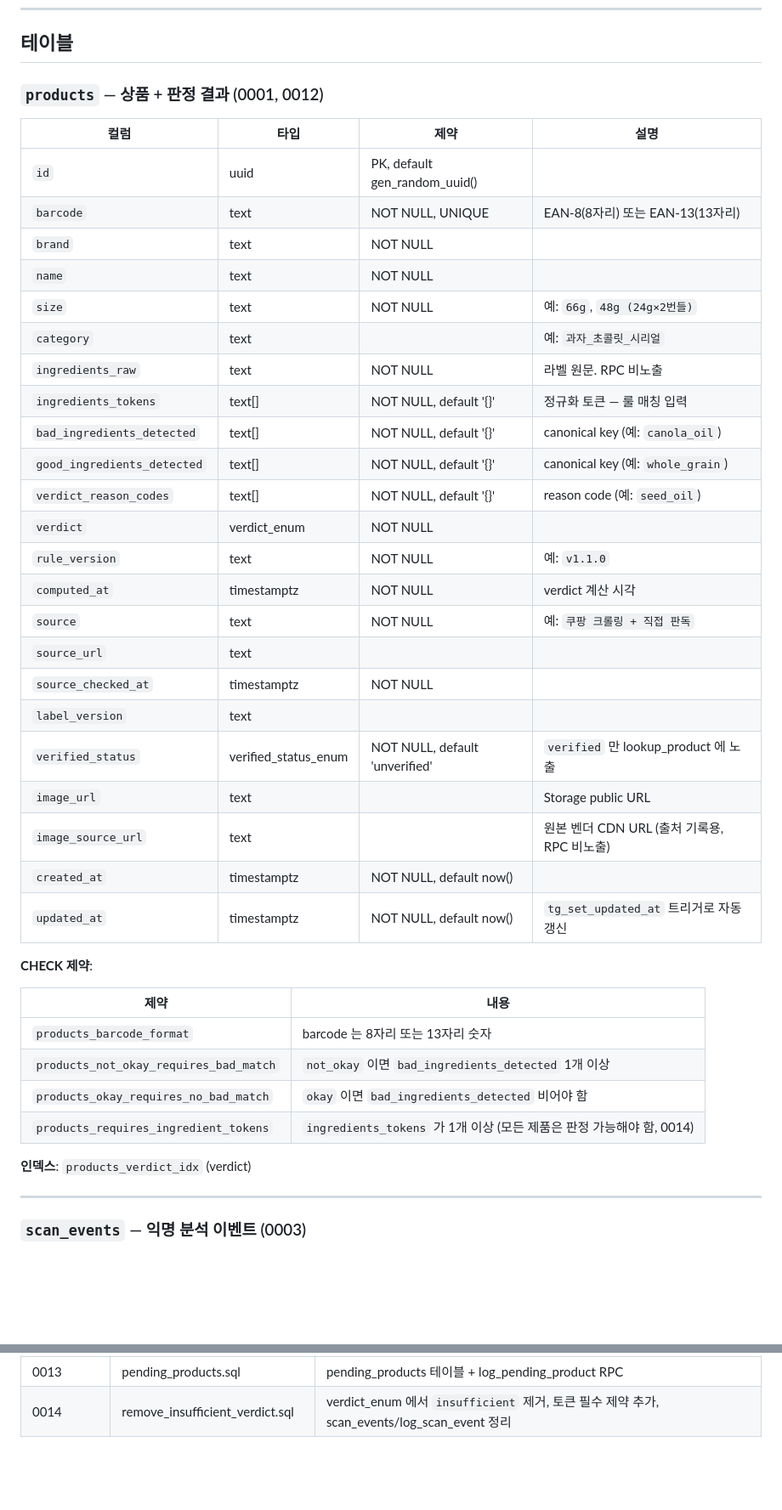
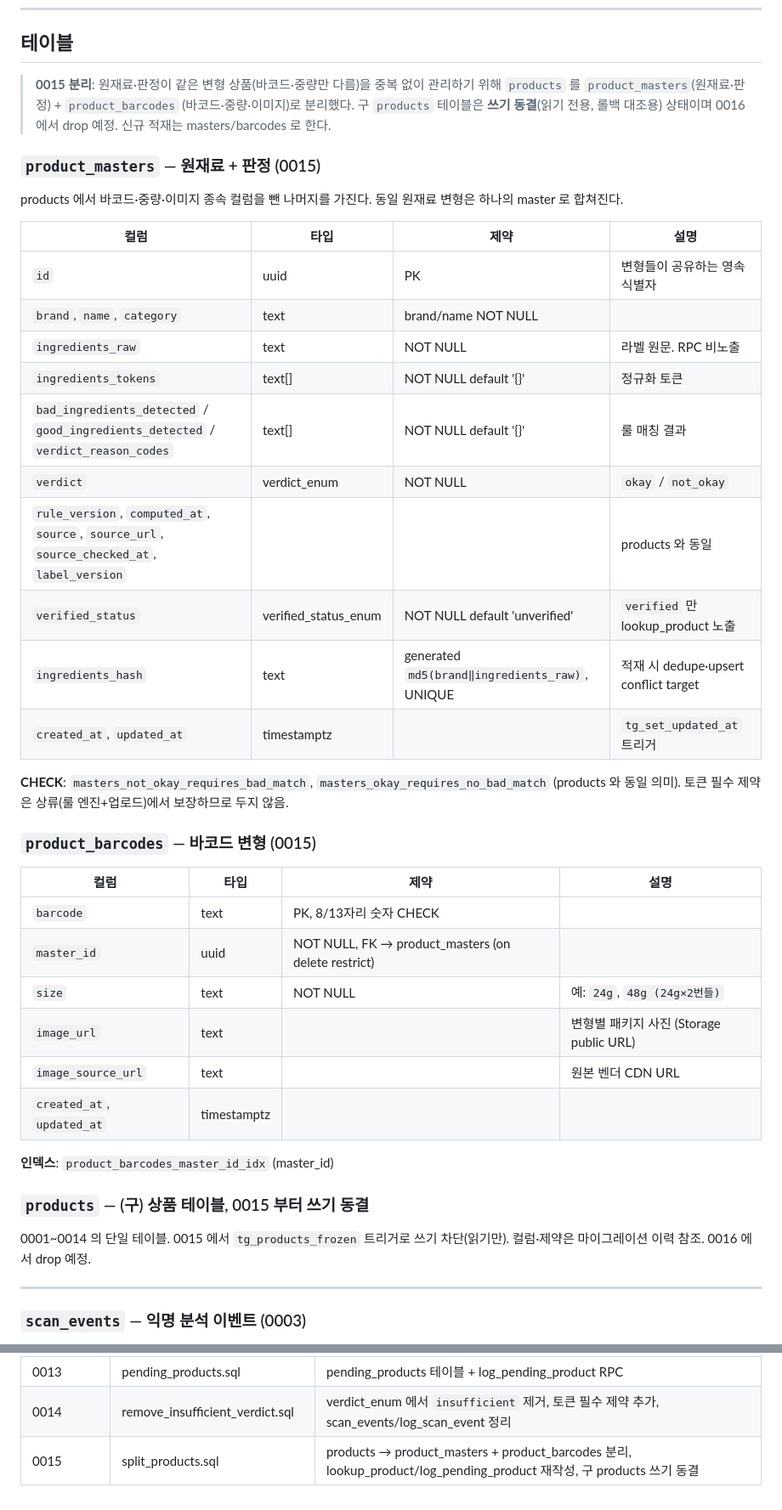
Before and after one commit to chesed71/happycart, a Markdown page: supabase/SCHEMA.md, 2 parts joined by grey strips. Shown at 85% size. GitHub-like rendering; blank space fills up the shorter version.

Commit message:
docs: SCHEMA.md에 products 분리(0015) 구조 반영
- product_masters / product_barcodes 테이블 문서화
- 구 products 동결 표기, lookup_product/log_pending_product 조인 기준 갱신
- 적재 경로가 pipeline/로 이동(upload_to_supabase.py 동결) 명시

```diff
--- a/supabase/SCHEMA.md
+++ b/supabase/SCHEMA.md
@@ -47,44 +47,49 @@ service_role 만 RLS 를 우회한다 (Data Desk, 업로드 스크립트).
 
 ## 테이블
 
-### `products` — 상품 + 판정 결과 (0001, 0012)
+> **0015 분리**: 원재료·판정이 같은 변형 상품(바코드·중량만 다름)을 중복 없이
+> 관리하기 위해 `products` 를 `product_masters`(원재료·판정) + `product_barcodes`
+> (바코드·중량·이미지)로 분리했다. 구 `products` 테이블은 **쓰기 동결**(읽기 전용,
+> 롤백 대조용) 상태이며 0016 에서 drop 예정. 신규 적재는 masters/barcodes 로 한다.
+
+### `product_masters` — 원재료 + 판정 (0015)
+
+products 에서 바코드·중량·이미지 종속 컬럼을 뺀 나머지를 가진다. 동일 원재료
+변형은 하나의 master 로 합쳐진다.
 
 | 컬럼 | 타입 | 제약 | 설명 |
 |------|------|------|------|
-| `id` | uuid | PK, default gen_random_uuid() | |
-| `barcode` | text | NOT NULL, UNIQUE | EAN-8(8자리) 또는 EAN-13(13자리) |
-| `brand` | text | NOT NULL | |
-| `name` | text | NOT NULL | |
-| `size` | text | NOT NULL | 예: `66g`, `48g (24g×2번들)` |
-| `category` | text | | 예: `과자_초콜릿_시리얼` |
+| `id` | uuid | PK | 변형들이 공유하는 영속 식별자 |
+| `brand`, `name`, `category` | text | brand/name NOT NULL | |
 | `ingredients_raw` | text | NOT NULL | 라벨 원문. RPC 비노출 |
-| `ingredients_tokens` | text[] | NOT NULL, default '{}' | 정규화 토큰 — 룰 매칭 입력 |
-| `bad_ingredients_detected` | text[] | NOT NULL, default '{}' | canonical key (예: `canola_oil`) |
-| `good_ingredients_detected` | text[] | NOT NULL, default '{}' | canonical key (예: `whole_grain`) |
-| `verdict_reason_codes` | text[] | NOT NULL, default '{}' | reason code (예: `seed_oil`) |
-| `verdict` | verdict_enum | NOT NULL | |
-| `rule_version` | text | NOT NULL | 예: `v1.1.0` |
-| `computed_at` | timestamptz | NOT NULL | verdict 계산 시각 |
-| `source` | text | NOT NULL | 예: `쿠팡 크롤링 + 직접 판독` |
-| `source_url` | text | | |
-| `source_checked_at` | timestamptz | NOT NULL | |
-| `label_version` | text | | |
-| `verified_status` | verified_status_enum | NOT NULL, default 'unverified' | `verified` 만 lookup_product 에 노출 |
-| `image_url` | text | | Storage public URL |
-| `image_source_url` | text | | 원본 벤더 CDN URL (출처 기록용, RPC 비노출) |
-| `created_at` | timestamptz | NOT NULL, default now() | |
-| `updated_at` | timestamptz | NOT NULL, default now() | `tg_set_updated_at` 트리거로 자동 갱신 |
+| `ingredients_tokens` | text[] | NOT NULL default '{}' | 정규화 토큰 |
+| `bad_ingredients_detected` / `good_ingredients_detected` / `verdict_reason_codes` | text[] | NOT NULL default '{}' | 룰 매칭 결과 |
+| `verdict` | verdict_enum | NOT NULL | `okay` / `not_okay` |
+| `rule_version`, `computed_at`, `source`, `source_url`, `source_checked_at`, `label_version` | | | products 와 동일 |
+| `verified_status` | verified_status_enum | NOT NULL default 'unverified' | `verified` 만 lookup_product 노출 |
+| `ingredients_hash` | text | generated `md5(brand‖ingredients_raw)`, UNIQUE | 적재 시 dedupe·upsert conflict target |
+| `created_at`, `updated_at` | timestamptz | | `tg_set_updated_at` 트리거 |
 
-**CHECK 제약**:
+**CHECK**: `masters_not_okay_requires_bad_match`, `masters_okay_requires_no_bad_match`
+(products 와 동일 의미). 토큰 필수 제약은 상류(룰 엔진+업로드)에서 보장하므로 두지 않음.
 
-| 제약 | 내용 |
-|------|------|
-| `products_barcode_format` | barcode 는 8자리 또는 13자리 숫자 |
-| `products_not_okay_requires_bad_match` | `not_okay` 이면 `bad_ingredients_detected` 1개 이상 |
-| `products_okay_requires_no_bad_match` | `okay` 이면 `bad_ingredients_detected` 비어야 함 |
-| `products_requires_ingredient_tokens` | `ingredients_tokens` 가 1개 이상 (모든 제품은 판정 가능해야 함, 0014) |
+### `product_barcodes` — 바코드 변형 (0015)
 
-**인덱스**: `products_verdict_idx` (verdict)
+| 컬럼 | 타입 | 제약 | 설명 |
+|------|------|------|------|
+| `barcode` | text | PK, 8/13자리 숫자 CHECK | |
+| `master_id` | uuid | NOT NULL, FK → product_masters (on delete restrict) | |
+| `size` | text | NOT NULL | 예: `24g`, `48g (24g×2번들)` |
+| `image_url` | text | | 변형별 패키지 사진 (Storage public URL) |
+| `image_source_url` | text | | 원본 벤더 CDN URL |
+| `created_at`, `updated_at` | timestamptz | | |
+
+**인덱스**: `product_barcodes_master_id_idx` (master_id)
+
+### `products` — (구) 상품 테이블, 0015 부터 쓰기 동결
+
+0001~0014 의 단일 테이블. 0015 에서 `tg_products_frozen` 트리거로 쓰기 차단(읽기만).
+컬럼·제약은 마이그레이션 이력 참조. 0016 에서 drop 예정.
 
 ---
 
@@ -192,3 +200,4 @@ PNG 원본은 업로드 전 JPEG 변환 필요 — `upload_to_supabase.py` (happ
 | 0012 | product_image_source_url.sql | products.image_source_url 컬럼 |
 | 0013 | pending_products.sql | pending_products 테이블 + log_pending_product RPC |
 | 0014 | remove_insufficient_verdict.sql | verdict_enum 에서 `insufficient` 제거, 토큰 필수 제약 추가, scan_events/log_scan_event 정리 |
+| 0015 | split_products.sql | products → product_masters + product_barcodes 분리, lookup_product/log_pending_product 재작성, 구 products 쓰기 동결 |
```
Also changed, not shown: other parts of supabase/SCHEMA.md (+12 -9 lines).
